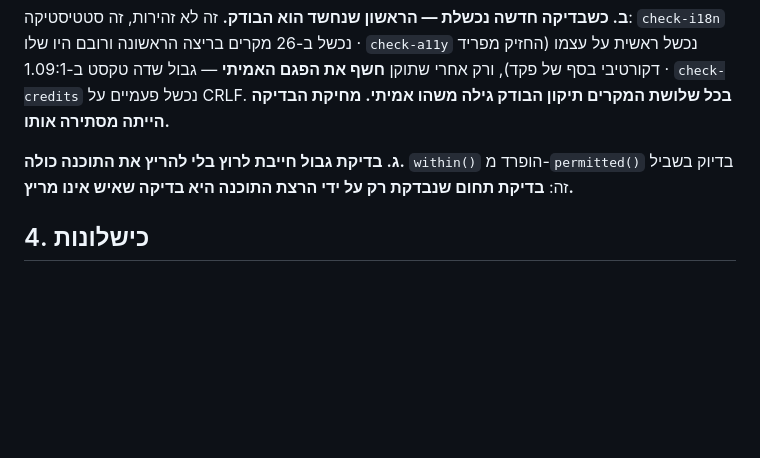
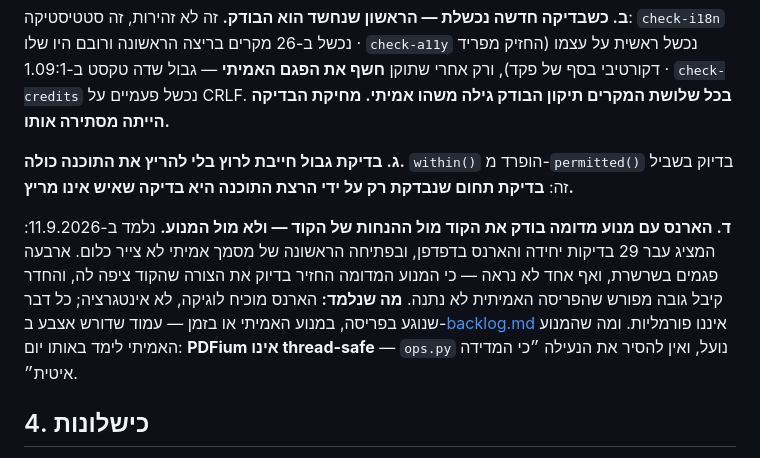
Before and after one commit to liormedan/pdf2code, a Markdown page: desktop/conventions.md, the part around the change. GitHub-like rendering; blank space fills up the shorter version.

```diff
--- a/desktop/conventions.md
+++ b/desktop/conventions.md
@@ -52,6 +52,8 @@ an_engine_that_dies_is_not_reported_as_hung
 **ב. כשבדיקה חדשה נכשלת — הראשון שנחשד הוא הבודק.** זה לא זהירות, זה סטטיסטיקה: `check-i18n` נכשל ב-26 מקרים בריצה הראשונה ורובם היו שלו · `check-a11y` נכשל ראשית על עצמו (החזיק מפריד דקורטיבי בסף של פקד), ורק אחרי שתוקן **חשף את הפגם האמיתי** — גבול שדה טקסט ב-1.09:1 · `check-credits` נכשל פעמיים על CRLF. **בכל שלושת המקרים תיקון הבודק גילה משהו אמיתי. מחיקת הבדיקה הייתה מסתירה אותו.**
 
 **ג. בדיקת גבול חייבת לרוץ בלי להריץ את התוכנה כולה.** `within()` הופרד מ-`permitted()` בדיוק בשביל זה: **בדיקת תחום שנבדקת רק על ידי הרצת התוכנה היא בדיקה שאיש אינו מריץ.**
+
+**ד. הארנס עם מנוע מדומה בודק את הקוד מול ההנחות של הקוד — ולא מול המנוע.** נלמד ב-11.9.2026: המציג עבר 29 בדיקות יחידה והארנס בדפדפן, ובפתיחה הראשונה של מסמך אמיתי לא צייר כלום. ארבעה פגמים בשרשרת, ואף אחד לא נראה — כי המנוע המדומה החזיר בדיוק את הצורה שהקוד ציפה לה, והחדר קיבל גובה מפורש שהפריסה האמיתית לא נתנה. **מה שנלמד:** הארנס מוכיח לוגיקה, לא אינטגרציה; כל דבר שנוגע בפריסה, במנוע האמיתי או בזמן — עמוד שדורש אצבע ב-[backlog.md](backlog.md) איננו פורמליות. ומה שהמנוע האמיתי לימד באותו יום: **PDFium אינו thread-safe** — `ops.py` נועל, ואין להסיר את הנעילה ״כי המדידה איטית״.
 
 ## 4. כישלונות
 
```
Also changed, not shown: desktop/backlog.md (+6 -6 lines).
